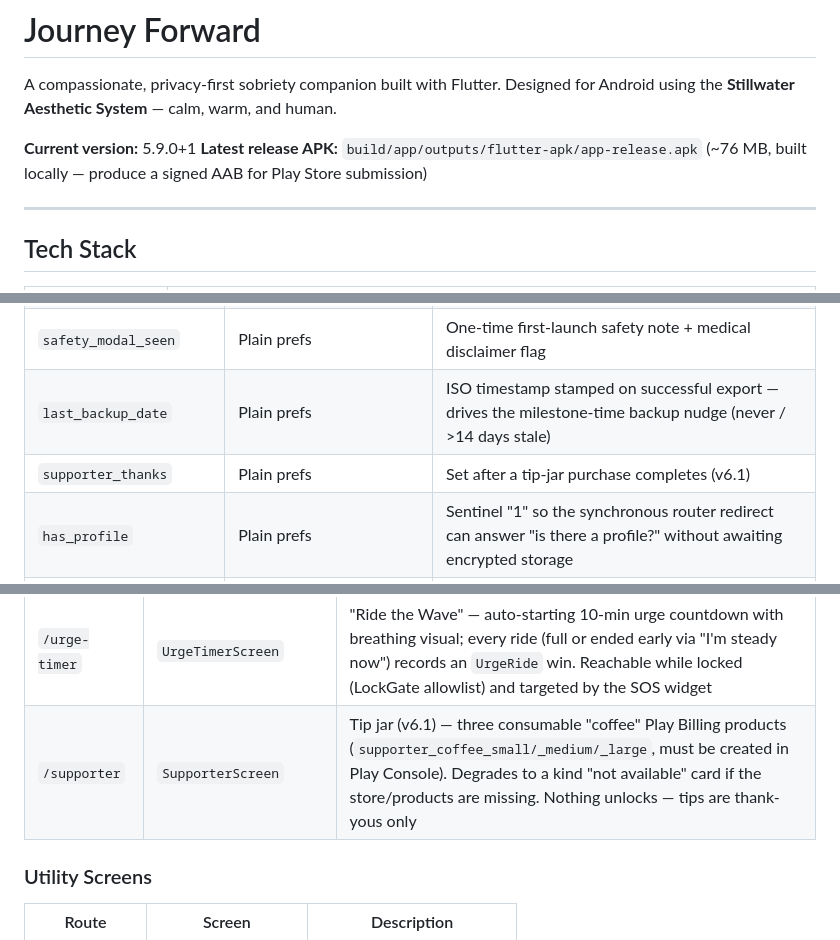
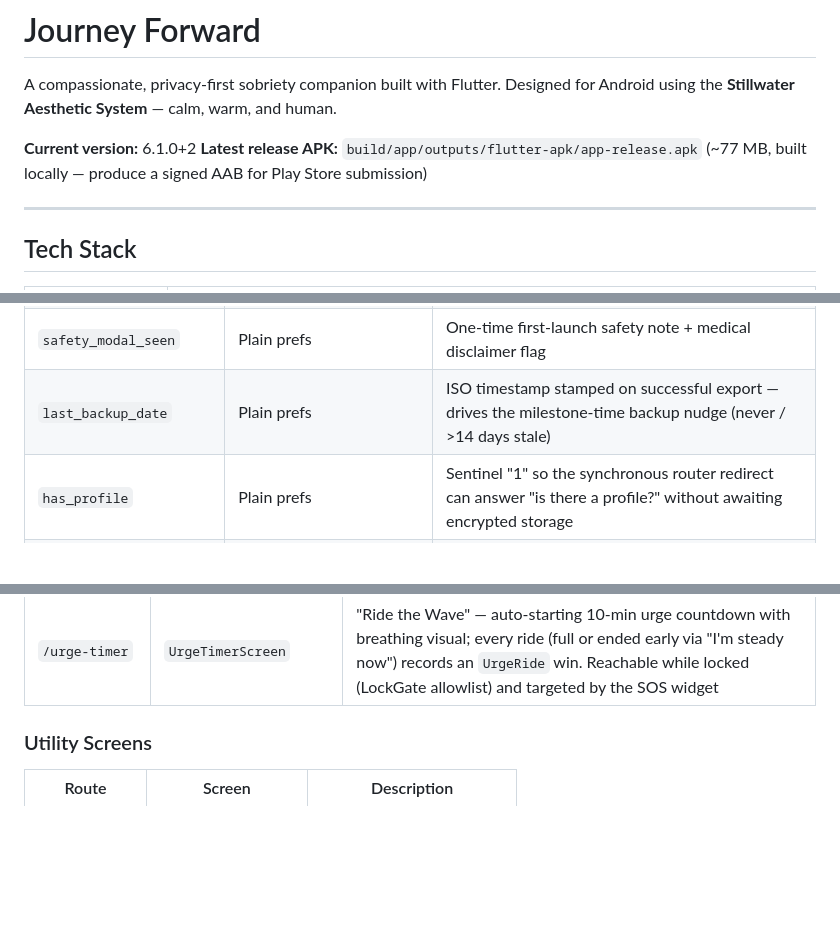
Before and after one commit to ShawnJourneyForward/journeyflutter, a Markdown page: README.md, 3 parts joined by grey strips. GitHub-like rendering; blank space fills up the shorter version.

```diff
--- a/README.md
+++ b/README.md
@@ -3,8 +3,8 @@
 A compassionate, privacy-first sobriety companion built with Flutter.
 Designed for Android using the **Stillwater Aesthetic System** — calm, warm, and human.
 
-**Current version:** 5.9.0+1
-**Latest release APK:** `build/app/outputs/flutter-apk/app-release.apk` (~76 MB, built locally — produce a signed AAB for Play Store submission)
+**Current version:** 6.1.0+2
+**Latest release APK:** `build/app/outputs/flutter-apk/app-release.apk` (~77 MB, built locally — produce a signed AAB for Play Store submission)
 
 ---
 
@@ -95,7 +95,6 @@ Sensitive collections live in **`EncryptedStore`** — Android Keystore-backed `
 | `theme_mode` | Plain prefs | `'system'` / `'light'` / `'dark'` — read synchronously before the first frame |
 | `safety_modal_seen` | Plain prefs | One-time first-launch safety note + medical disclaimer flag |
 | `last_backup_date` | Plain prefs | ISO timestamp stamped on successful export — drives the milestone-time backup nudge (never / >14 days stale) |
-| `supporter_thanks` | Plain prefs | Set after a tip-jar purchase completes (v6.1) |
 | `has_profile` | Plain prefs | Sentinel "1" so the synchronous router redirect can answer "is there a profile?" without awaiting encrypted storage |
 | `profile_sober_date` | Plain prefs | Mirror of `profile.soberDate` so the home-screen widget can render the streak without touching encrypted storage |
 | `lockMethod` | Plain prefs | `'pin'` / `'biometric'` / `'none'` — read synchronously by the GoRouter lock-gate redirect |
@@ -137,7 +136,6 @@ Sensitive collections live in **`EncryptedStore`** — Android Keystore-backed `
 | `/heatmap` | `HeatmapScreen` | 13-week activity heatmap |
 | `/slip-support` | `SlipSupportScreen` | Urge surfing and slip support flow |
 | `/urge-timer` | `UrgeTimerScreen` | "Ride the Wave" — auto-starting 10-min urge countdown with breathing visual; every ride (full or ended early via "I'm steady now") records an `UrgeRide` win. Reachable while locked (LockGate allowlist) and targeted by the SOS widget |
-| `/supporter` | `SupporterScreen` | Tip jar (v6.1) — three consumable "coffee" Play Billing products (`supporter_coffee_small/_medium/_large`, must be created in Play Console). Degrades to a kind "not available" card if the store/products are missing. Nothing unlocks — tips are thank-yous only |
 
 ### Utility Screens
 
```
Also changed, not shown: play_store_assets/LISTING.md (+5 -17 lines).
